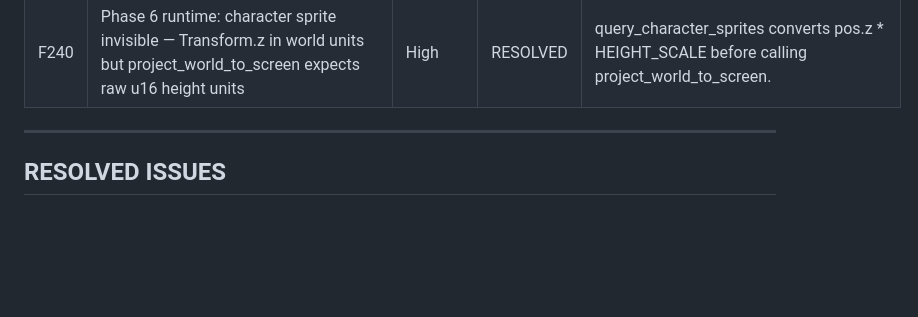
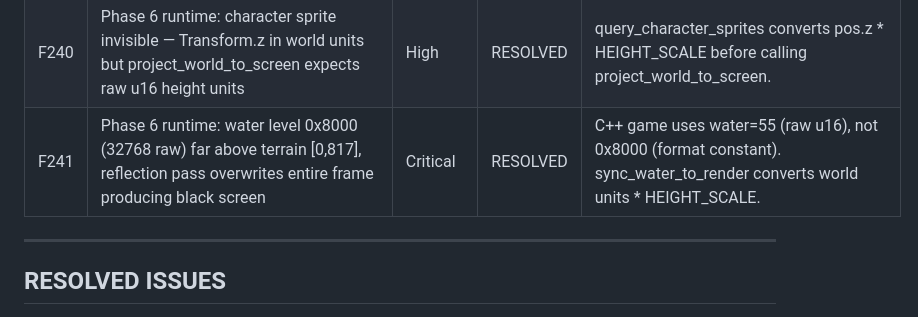
Before and after one commit to rikiyanai/asciicker-rust-port, a Markdown page: docs/FAILURE_LOG.md, the part around the change. Rendered like a GitHub page; blank space fills up the shorter version.

Commit message:
docs: log F241 water level black screen bug

```diff
--- a/docs/FAILURE_LOG.md
+++ b/docs/FAILURE_LOG.md
@@ -324,6 +324,7 @@
 | F238 | Phase 6 runtime: interpolate_height returned height * HEIGHT_SCALE instead of / HEIGHT_SCALE; camera Z not scaled between physics/render coordinate systems | Critical | RESOLVED | interpolate_height: `* HEIGHT_SCALE` → `/ HEIGHT_SCALE`. sync_camera_to_player: multiply physics Z by HEIGHT_SCALE for camera. Shadow raycast: convert interpolate_height world units back to shadow coords (* HEIGHT_SCALE²). |
 | F239 | Phase 6 runtime: shadow tests broke after F238 interpolate_height fix (coordinate system mismatch) | Medium | RESOLVED | Shadow raycast at terrain_z comparison converts interpolate_height world units to shadow coordinate system (* HEIGHT_SCALE²). |
 | F240 | Phase 6 runtime: character sprite invisible — Transform.z in world units but project_world_to_screen expects raw u16 height units | High | RESOLVED | query_character_sprites converts pos.z * HEIGHT_SCALE before calling project_world_to_screen. |
+| F241 | Phase 6 runtime: water level 0x8000 (32768 raw) far above terrain [0,817], reflection pass overwrites entire frame producing black screen | Critical | RESOLVED | C++ game uses water=55 (raw u16), not 0x8000 (format constant). sync_water_to_render converts world units * HEIGHT_SCALE. |
 
 ---
 
```
